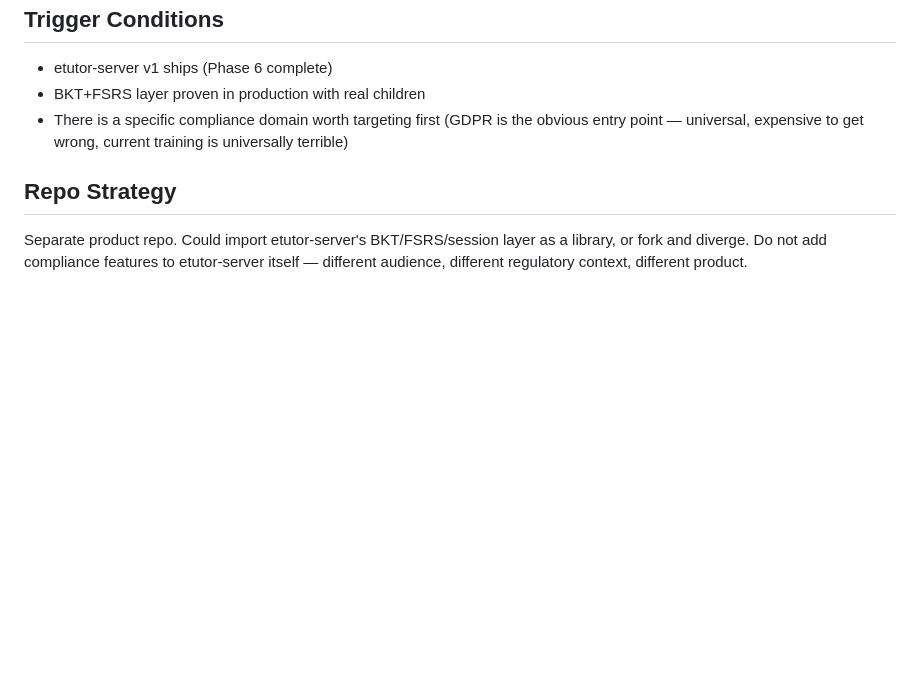
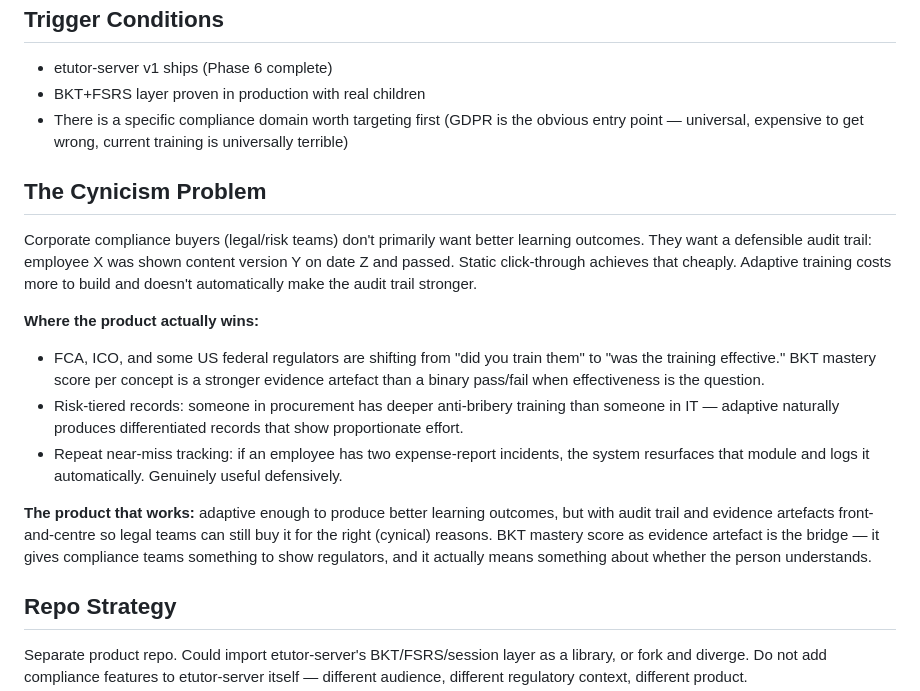
Before and after one commit to scottcowan/etutor-server, a Markdown page: .planning/seeds/SEED-001-adaptive-compliance-training.md, the part around the change. GitHub-like rendering; blank space fills up the shorter version.

Commit message:
docs(seed-001): add cynicism problem section — audit trail vs learning outcomes tension

```diff
--- a/.planning/seeds/SEED-001-adaptive-compliance-training.md
+++ b/.planning/seeds/SEED-001-adaptive-compliance-training.md
@@ -63,6 +63,30 @@ a wrong answer without understanding why it was wrong?"
   obvious entry point — universal, expensive to get wrong, current training
   is universally terrible)
 
+## The Cynicism Problem
+
+Corporate compliance buyers (legal/risk teams) don't primarily want better learning
+outcomes. They want a defensible audit trail: employee X was shown content version Y
+on date Z and passed. Static click-through achieves that cheaply. Adaptive training
+costs more to build and doesn't automatically make the audit trail stronger.
+
+**Where the product actually wins:**
+- FCA, ICO, and some US federal regulators are shifting from "did you train them"
+  to "was the training effective." BKT mastery score per concept is a stronger
+  evidence artefact than a binary pass/fail when effectiveness is the question.
+- Risk-tiered records: someone in procurement has deeper anti-bribery training
+  than someone in IT — adaptive naturally produces differentiated records that
+  show proportionate effort.
+- Repeat near-miss tracking: if an employee has two expense-report incidents,
+  the system resurfaces that module and logs it automatically. Genuinely useful
+  defensively.
+
+**The product that works:** adaptive enough to produce better learning outcomes,
+but with audit trail and evidence artefacts front-and-centre so legal teams can
+still buy it for the right (cynical) reasons. BKT mastery score as evidence
+artefact is the bridge — it gives compliance teams something to show regulators,
+and it actually means something about whether the person understands.
+
 ## Repo Strategy
 
 Separate product repo. Could import etutor-server's BKT/FSRS/session layer
```
